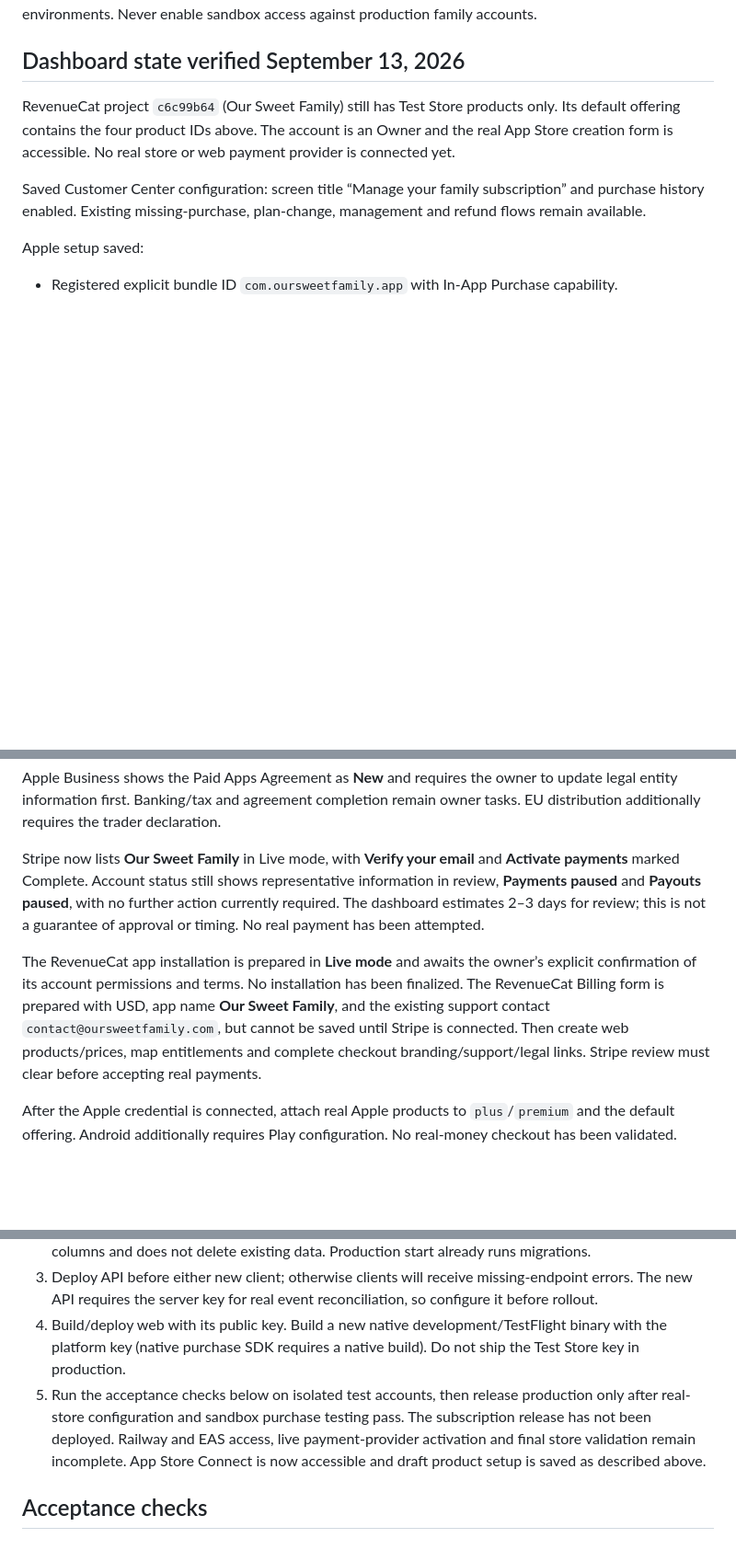
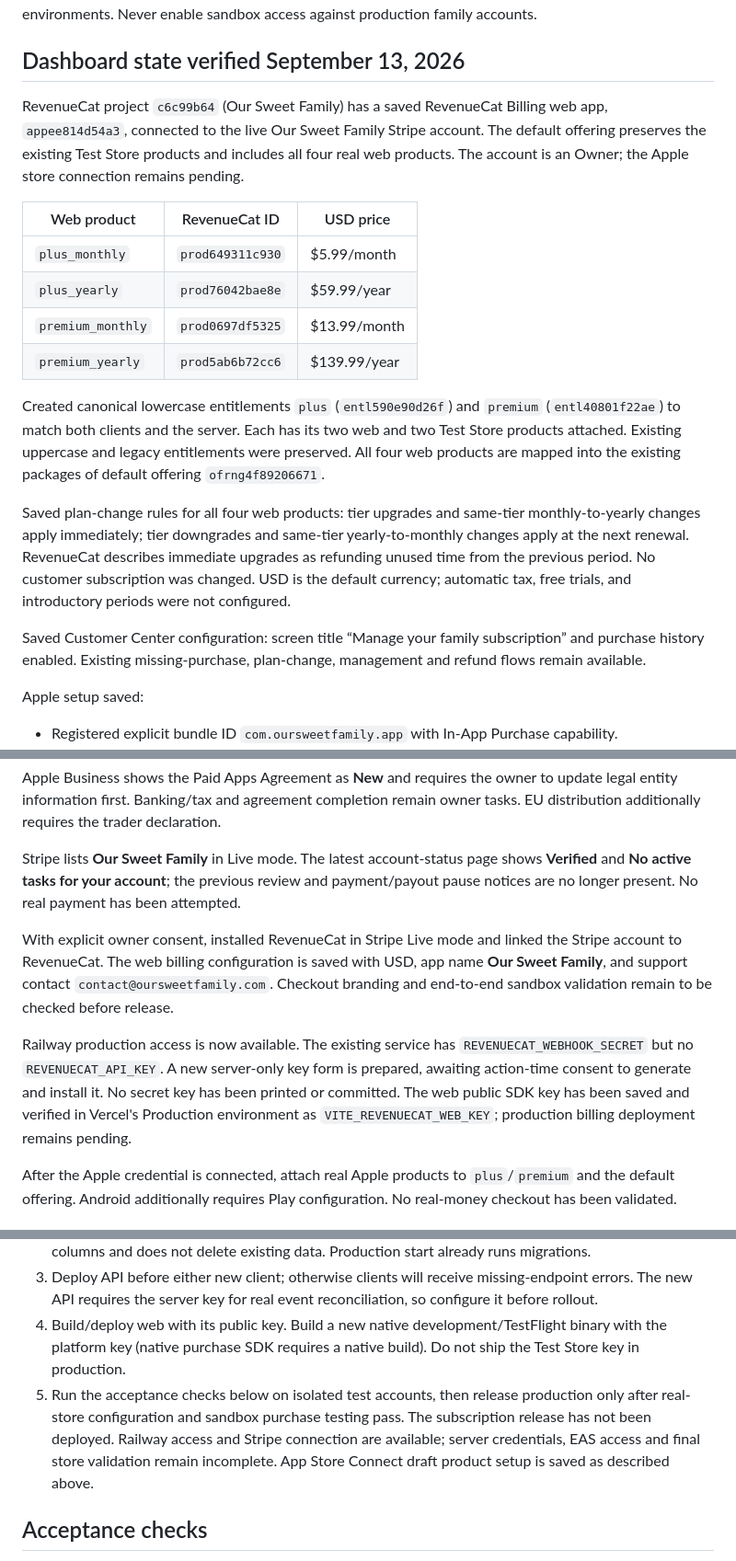
Before and after one commit to PatrickQuiery/Our-Sweet-Family, a Markdown page: docs/REVENUECAT_SETUP.md, 3 parts joined by grey strips. Shown at 92% size. Rendered like a GitHub page; blank space fills up the shorter version.

Commit message:
Document live Stripe connection and web billing catalog

```diff
--- a/docs/REVENUECAT_SETUP.md
+++ b/docs/REVENUECAT_SETUP.md
@@ -25,7 +25,18 @@ Configure a webhook for all relevant events at `https://<API-host>/api/billing/r
 
 ## Dashboard state verified September 13, 2026
 
-RevenueCat project `c6c99b64` (Our Sweet Family) still has Test Store products only. Its default offering contains the four product IDs above. The account is an Owner and the real App Store creation form is accessible. No real store or web payment provider is connected yet.
+RevenueCat project `c6c99b64` (Our Sweet Family) has a saved RevenueCat Billing web app, `appee814d54a3`, connected to the live Our Sweet Family Stripe account. The default offering preserves the existing Test Store products and includes all four real web products. The account is an Owner; the Apple store connection remains pending.
+
+| Web product | RevenueCat ID | USD price |
+| --- | --- | --- |
+| `plus_monthly` | `prod649311c930` | $5.99/month |
+| `plus_yearly` | `prod76042bae8e` | $59.99/year |
+| `premium_monthly` | `prod0697df5325` | $13.99/month |
+| `premium_yearly` | `prod5ab6b72cc6` | $139.99/year |
+
+Created canonical lowercase entitlements `plus` (`entl590e90d26f`) and `premium` (`entl40801f22ae`) to match both clients and the server. Each has its two web and two Test Store products attached. Existing uppercase and legacy entitlements were preserved. All four web products are mapped into the existing packages of default offering `ofrng4f89206671`.
+
+Saved plan-change rules for all four web products: tier upgrades and same-tier monthly-to-yearly changes apply immediately; tier downgrades and same-tier yearly-to-monthly changes apply at the next renewal. RevenueCat describes immediate upgrades as refunding unused time from the previous period. No customer subscription was changed. USD is the default currency; automatic tax, free trials, and introductory periods were not configured.
 
 Saved Customer Center configuration: screen title “Manage your family subscription” and purchase history enabled. Existing missing-purchase, plan-change, management and refund flows remain available.
 
@@ -49,9 +60,11 @@ With explicit owner approval, generated and downloaded the Apple In-App Purchase
 
 Apple Business shows the Paid Apps Agreement as **New** and requires the owner to update legal entity information first. Banking/tax and agreement completion remain owner tasks. EU distribution additionally requires the trader declaration.
 
-Stripe now lists **Our Sweet Family** in Live mode, with **Verify your email** and **Activate payments** marked Complete. Account status still shows representative information in review, **Payments paused** and **Payouts paused**, with no further action currently required. The dashboard estimates 2–3 days for review; this is not a guarantee of approval or timing. No real payment has been attempted.
+Stripe lists **Our Sweet Family** in Live mode. The latest account-status page shows **Verified** and **No active tasks for your account**; the previous review and payment/payout pause notices are no longer present. No real payment has been attempted.
 
-The RevenueCat app installation is prepared in **Live mode** and awaits the owner’s explicit confirmation of its account permissions and terms. No installation has been finalized. The RevenueCat Billing form is prepared with USD, app name **Our Sweet Family**, and the existing support contact `contact@oursweetfamily.com`, but cannot be saved until Stripe is connected. Then create web products/prices, map entitlements and complete checkout branding/support/legal links. Stripe review must clear before accepting real payments.
+With explicit owner consent, installed RevenueCat in Stripe Live mode and linked the Stripe account to RevenueCat. The web billing configuration is saved with USD, app name **Our Sweet Family**, and support contact `contact@oursweetfamily.com`. Checkout branding and end-to-end sandbox validation remain to be checked before release.
+
+Railway production access is now available. The existing service has `REVENUECAT_WEBHOOK_SECRET` but no `REVENUECAT_API_KEY`. A new server-only key form is prepared, awaiting action-time consent to generate and install it. No secret key has been printed or committed. The web public SDK key has been saved and verified in Vercel's Production environment as `VITE_REVENUECAT_WEB_KEY`; production billing deployment remains pending.
 
 After the Apple credential is connected, attach real Apple products to `plus`/`premium` and the default offering. Android additionally requires Play configuration. No real-money checkout has been validated.
 
@@ -61,7 +74,7 @@ After the Apple credential is connected, attach real Apple products to `plus`/`p
 2. Run `npm ci`, `npm run db:generate --workspace=server`, then apply migrations with `npx prisma migrate deploy` from `server/` against the intended database. The new migration adds three nullable columns and does not delete existing data. Production start already runs migrations.
 3. Deploy API before either new client; otherwise clients will receive missing-endpoint errors. The new API requires the server key for real event reconciliation, so configure it before rollout.
 4. Build/deploy web with its public key. Build a new native development/TestFlight binary with the platform key (native purchase SDK requires a native build). Do not ship the Test Store key in production.
-5. Run the acceptance checks below on isolated test accounts, then release production only after real-store configuration and sandbox purchase testing pass. The subscription release has not been deployed. Railway and EAS access, live payment-provider activation and final store validation remain incomplete. App Store Connect is now accessible and draft product setup is saved as described above.
+5. Run the acceptance checks below on isolated test accounts, then release production only after real-store configuration and sandbox purchase testing pass. The subscription release has not been deployed. Railway access and Stripe connection are available; server credentials, EAS access and final store validation remain incomplete. App Store Connect draft product setup is saved as described above.
 
 ## Acceptance checks
 
```
